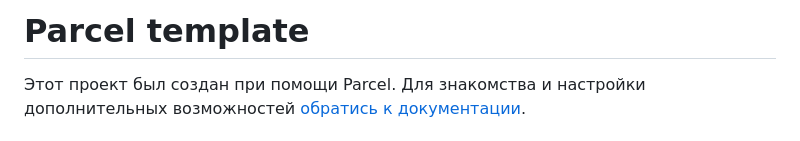
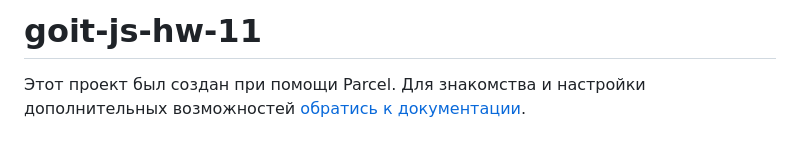
Before and after one commit to vitar81/goit-js-hw-11, a Markdown page: README.md, the part around the change. GitHub-like rendering.

```diff
--- a/README.md
+++ b/README.md
@@ -1,4 +1,4 @@
-# Parcel template
+# goit-js-hw-11
 
 Этот проект был создан при помощи Parcel. Для знакомства и настройки
 дополнительных возможностей [обратись к документации](https://parceljs.org/).
```
